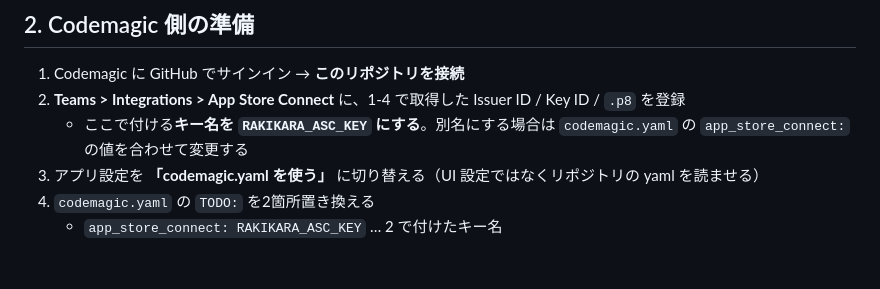
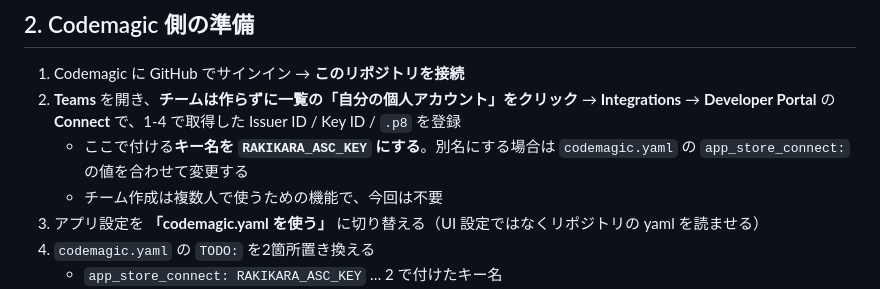
Before and after one commit to ichirou600-blip/body-color-diagnosis, a Markdown page: docs/STEP0_SETUP.md, the part around the change. Drawn GitHub-style; blank space fills up the shorter version.

```diff
--- a/docs/STEP0_SETUP.md
+++ b/docs/STEP0_SETUP.md
@@ -35,8 +35,11 @@
 ## 2. Codemagic 側の準備
 
 1. Codemagic に GitHub でサインイン → **このリポジトリを接続**
-2. **Teams > Integrations > App Store Connect** に、1-4 で取得した Issuer ID / Key ID / `.p8` を登録
+2. **Teams** を開き、**チームは作らずに一覧の「自分の個人アカウント」をクリック** →
+   **Integrations** → **Developer Portal** の **Connect** で、1-4 で取得した
+   Issuer ID / Key ID / `.p8` を登録
    - ここで付ける**キー名を `RAKIKARA_ASC_KEY` にする**。別名にする場合は `codemagic.yaml` の `app_store_connect:` の値を合わせて変更する
+   - チーム作成は複数人で使うための機能で、今回は不要
 3. アプリ設定を **「codemagic.yaml を使う」** に切り替える（UI 設定ではなくリポジトリの yaml を読ませる）
 4. `codemagic.yaml` の `TODO:` を2箇所置き換える
    - `app_store_connect: RAKIKARA_ASC_KEY` … 2 で付けたキー名
```
Also changed, not shown: docs/TESTFLIGHT_CHECKLIST.md (+16 -5 lines).
